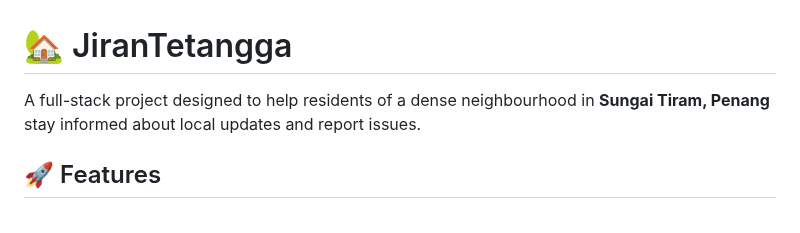
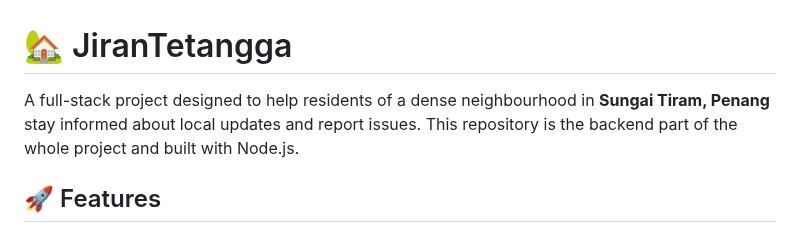
Before and after one commit to da-imran/jiran-tetangga, a Markdown page: README.md, the part around the change. GitHub-like rendering.

```diff
--- a/README.md
+++ b/README.md
@@ -1,6 +1,6 @@
 # 🏡 JiranTetangga
 
-A full-stack project designed to help residents of a dense neighbourhood in **Sungai Tiram, Penang** stay informed about local updates and report issues.
+A full-stack project designed to help residents of a dense neighbourhood in **Sungai Tiram, Penang** stay informed about local updates and report issues. This repository is the backend part of the whole project and built with Node.js.
 
 ## 🚀 Features
 
```
